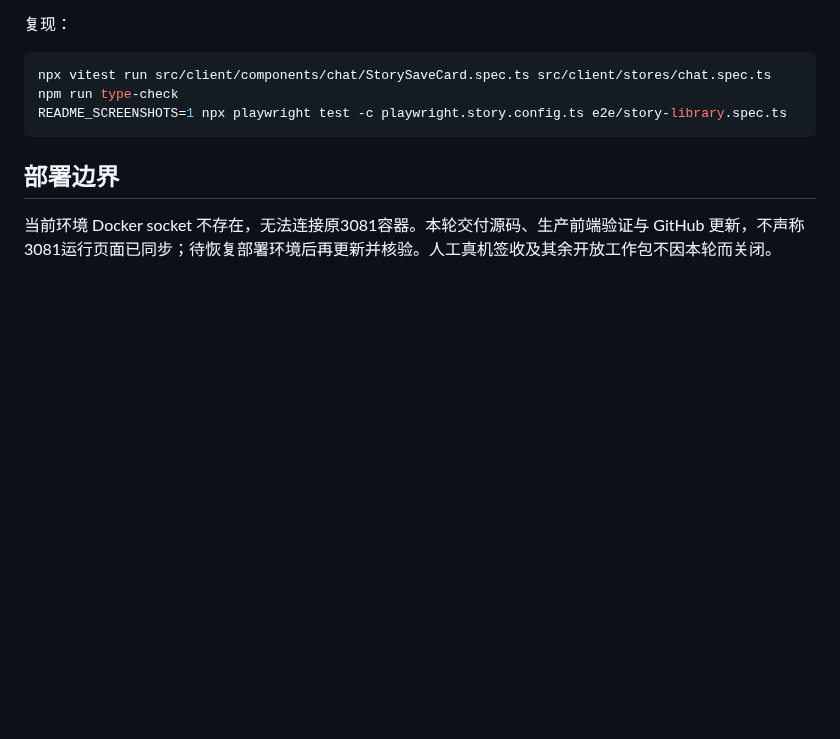
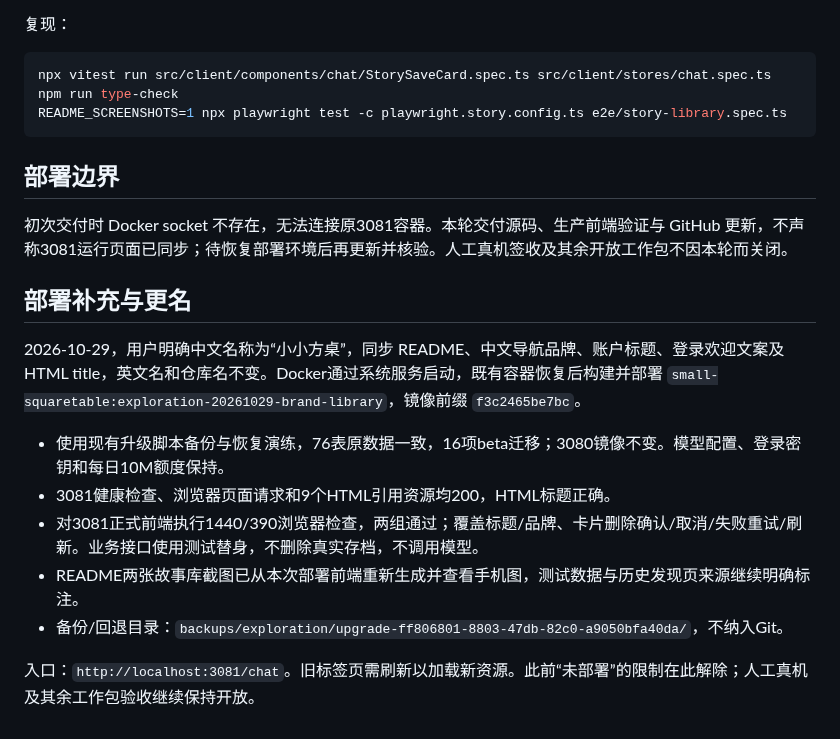
Before and after one commit to FanYin1/Small-Squaretable, a Markdown page: docs/product/story-library-delete-delivery-20261029.md, the part around the change. Drawn GitHub-style; blank space fills up the shorter version.

```diff
--- a/docs/product/story-library-delete-delivery-20261029.md
+++ b/docs/product/story-library-delete-delivery-20261029.md
@@ -33,4 +33,16 @@ README_SCREENSHOTS=1 npx playwright test -c playwright.story.config.ts e2e/story
 
 ## 部署边界
 
-当前环境 Docker socket 不存在，无法连接原3081容器。本轮交付源码、生产前端验证与 GitHub 更新，不声称3081运行页面已同步；待恢复部署环境后再更新并核验。人工真机签收及其余开放工作包不因本轮而关闭。
+初次交付时 Docker socket 不存在，无法连接原3081容器。本轮交付源码、生产前端验证与 GitHub 更新，不声称3081运行页面已同步；待恢复部署环境后再更新并核验。人工真机签收及其余开放工作包不因本轮而关闭。
+
+## 部署补充与更名
+
+2026-10-29，用户明确中文名称为“小小方桌”，同步 README、中文导航品牌、账户标题、登录欢迎文案及 HTML title，英文名和仓库名不变。Docker通过系统服务启动，既有容器恢复后构建并部署 `small-squaretable:exploration-20261029-brand-library`，镜像前缀 `f3c2465be7bc`。
+
+- 使用现有升级脚本备份与恢复演练，76表原数据一致，16项beta迁移；3080镜像不变。模型配置、登录密钥和每日10M额度保持。
+- 3081健康检查、浏览器页面请求和9个HTML引用资源均200，HTML标题正确。
+- 对3081正式前端执行1440/390浏览器检查，两组通过；覆盖标题/品牌、卡片删除确认/取消/失败重试/刷新。业务接口使用测试替身，不删除真实存档，不调用模型。
+- README两张故事库截图已从本次部署前端重新生成并查看手机图，测试数据与历史发现页来源继续明确标注。
+- 备份/回退目录：`backups/exploration/upgrade-ff806801-8803-47db-82c0-a9050bfa40da/`，不纳入Git。
+
+入口：`http://localhost:3081/chat`。旧标签页需刷新以加载新资源。此前“未部署”的限制在此解除；人工真机及其余工作包验收继续保持开放。
```
Also changed, not shown: README.md (+3 -3 lines), docs/product/current-work.md (+6 -2 lines), docs/images/story-library-desktop.png, docs/images/story-library-mobile.png, 3 other files.
